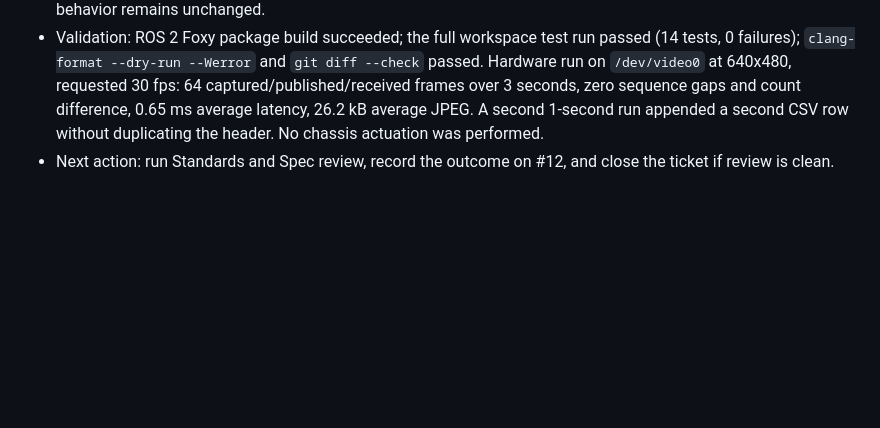
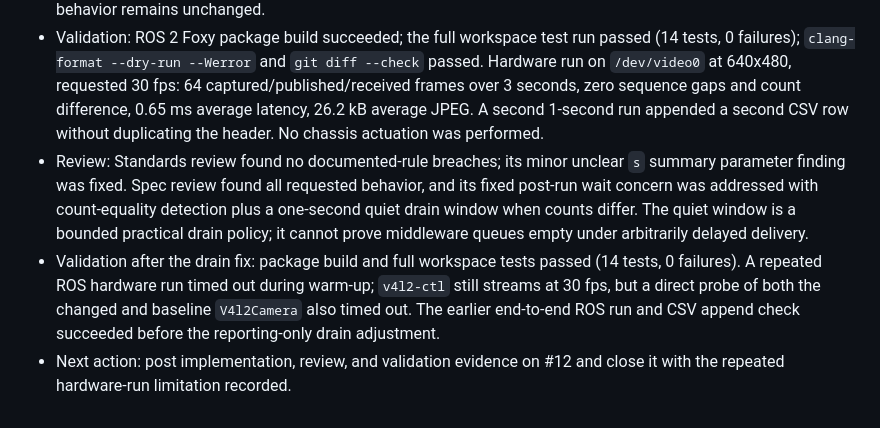
Before and after one commit to 200166shang/ros-robot, a Markdown page: CONTEXT.md, the part around the change. Rendered like a GitHub page; blank space fills up the shorter version.

Commit message:
docs: record camera benchmark implementation

```diff
--- a/CONTEXT.md
+++ b/CONTEXT.md
@@ -115,4 +115,6 @@ Record the active issue URL, resolved decisions or ADR links, completed work, va
 - Implemented: added a separate `camera_bench` ROS 2 executable that reuses `V4l2Camera`, publishes compressed frames on its private benchmark topic, and receives them through a ROS subscription. It uses a fixed 2-second warm-up, defaults to a 30-second measurement window, reports capture/publish/receive counts and rates, V4L2 sequence gaps, publish/receive count difference, average latency and JPEG size, and appends completed runs to CSV. Setup, capture, and CSV failures do not produce a completed row.
 - Design: `CameraBenchMetrics` is the deterministic observation/report interface and has no ROS or camera dependency. V4L2 sequence metadata is optional for existing camera callers; `usb_camera_node` runtime behavior remains unchanged.
 - Validation: ROS 2 Foxy package build succeeded; the full workspace test run passed (14 tests, 0 failures); `clang-format --dry-run --Werror` and `git diff --check` passed. Hardware run on `/dev/video0` at 640x480, requested 30 fps: 64 captured/published/received frames over 3 seconds, zero sequence gaps and count difference, 0.65 ms average latency, 26.2 kB average JPEG. A second 1-second run appended a second CSV row without duplicating the header. No chassis actuation was performed.
-- Next action: run Standards and Spec review, record the outcome on #12, and close the ticket if review is clean.
+- Review: Standards review found no documented-rule breaches; its minor unclear `s` summary parameter finding was fixed. Spec review found all requested behavior, and its fixed post-run wait concern was addressed with count-equality detection plus a one-second quiet drain window when counts differ. The quiet window is a bounded practical drain policy; it cannot prove middleware queues empty under arbitrarily delayed delivery.
+- Validation after the drain fix: package build and full workspace tests passed (14 tests, 0 failures). A repeated ROS hardware run timed out during warm-up; `v4l2-ctl` still streams at 30 fps, but a direct probe of both the changed and baseline `V4l2Camera` also timed out. The earlier end-to-end ROS run and CSV append check succeeded before the reporting-only drain adjustment.
+- Next action: post implementation, review, and validation evidence on #12 and close it with the repeated hardware-run limitation recorded.
```
